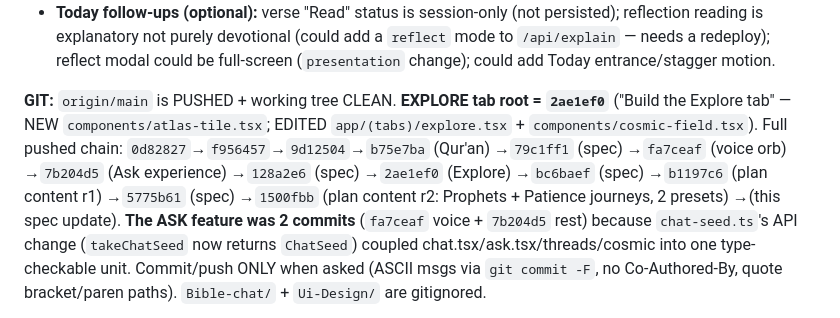
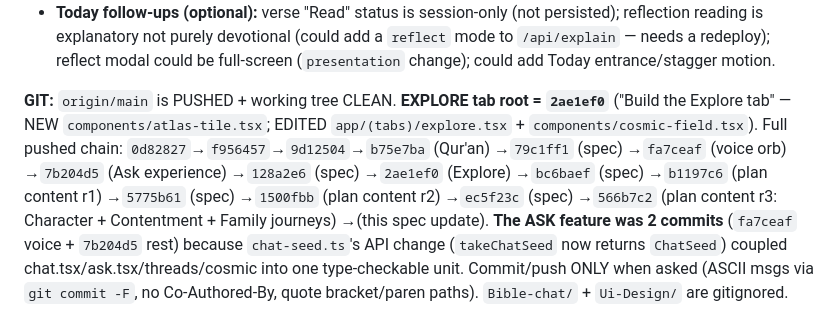
Before and after one commit to MuhammadAhmed43/Daily-Quran, a Markdown page: UI-REDESIGN-SPEC.md, the part around one of its changes. Drawn GitHub-style.

Commit message:
Update redesign spec: plan content round 3 pushed
Record round 3 (566b7c2) - Good Character, Contentment and Provision, and
Honoring Family journeys (library now 14). Next: plan content round 4.

```diff
--- a/UI-REDESIGN-SPEC.md
+++ b/UI-REDESIGN-SPEC.md
@@ -525,5 +525,5 @@ Grid: 16px gutter, 2-col cards (12-14 gutter), grouped-inset lists, flat hairlin
 - **Remaining `components/ui/`:** MediaCard, SectionHeader, Chip, SettingsCard, StatCard, BottomSheet (@gorhom NOT installed — the **reflect-style RN-`Modal` slide-up sheet** is the established pattern, e.g. `suggested-sheet.tsx` / `explain-sheet.tsx` / `about-surah.tsx`; reuse it), SkeletonShimmer, AnalyzingLoader, Primary/SecondaryButton. (**GlassPill DONE** = `glass-surface.tsx`, used by the Ask composer; the **color-coded category card** + **Listen pill** + **per-answer toolbar** patterns also now exist to reuse.)
 - **Today follow-ups (optional):** verse "Read" status is session-only (not persisted); reflection reading is explanatory not purely devotional (could add a `reflect` mode to `/api/explain` — needs a redeploy); reflect modal could be full-screen (`presentation` change); could add Today entrance/stagger motion.
 
-**GIT:** `origin/main` is PUSHED + working tree CLEAN. **EXPLORE tab root = `2ae1ef0`** ("Build the Explore tab" — NEW `components/atlas-tile.tsx`; EDITED `app/(tabs)/explore.tsx` + `components/cosmic-field.tsx`). Full pushed chain: `0d82827`→`f956457`→`9d12504`→`b75e7ba` (Qur'an) →`79c1ff1` (spec) →`fa7ceaf` (voice orb) →`7b204d5` (Ask experience) →`128a2e6` (spec) →`2ae1ef0` (Explore) →`bc6baef` (spec) →`b1197c6` (plan content r1) →`5775b61` (spec) →`1500fbb` (plan content r2: Prophets + Patience journeys, 2 presets) →(this spec update). **The ASK feature was 2 commits** (`fa7ceaf` voice + `7b204d5` rest) because `chat-seed.ts`'s API change (`takeChatSeed` now returns `ChatSeed`) coupled chat.tsx/ask.tsx/threads/cosmic into one type-checkable unit. Commit/push ONLY when asked (ASCII msgs via `git commit -F`, no Co-Authored-By, quote bracket/paren paths). `Bible-chat/` + `Ui-Design/` are gitignored.
+**GIT:** `origin/main` is PUSHED + working tree CLEAN. **EXPLORE tab root = `2ae1ef0`** ("Build the Explore tab" — NEW `components/atlas-tile.tsx`; EDITED `app/(tabs)/explore.tsx` + `components/cosmic-field.tsx`). Full pushed chain: `0d82827`→`f956457`→`9d12504`→`b75e7ba` (Qur'an) →`79c1ff1` (spec) →`fa7ceaf` (voice orb) →`7b204d5` (Ask experience) →`128a2e6` (spec) →`2ae1ef0` (Explore) →`bc6baef` (spec) →`b1197c6` (plan content r1) →`5775b61` (spec) →`1500fbb` (plan content r2) →`ec5f23c` (spec) →`566b7c2` (plan content r3: Character + Contentment + Family journeys) →(this spec update). **The ASK feature was 2 commits** (`fa7ceaf` voice + `7b204d5` rest) because `chat-seed.ts`'s API change (`takeChatSeed` now returns `ChatSeed`) coupled chat.tsx/ask.tsx/threads/cosmic into one type-checkable unit. Commit/push ONLY when asked (ASCII msgs via `git commit -F`, no Co-Authored-By, quote bracket/paren paths). `Bible-chat/` + `Ui-Design/` are gitignored.
 
```
Also changed, not shown: other parts of UI-REDESIGN-SPEC.md (+1 -1 lines).
